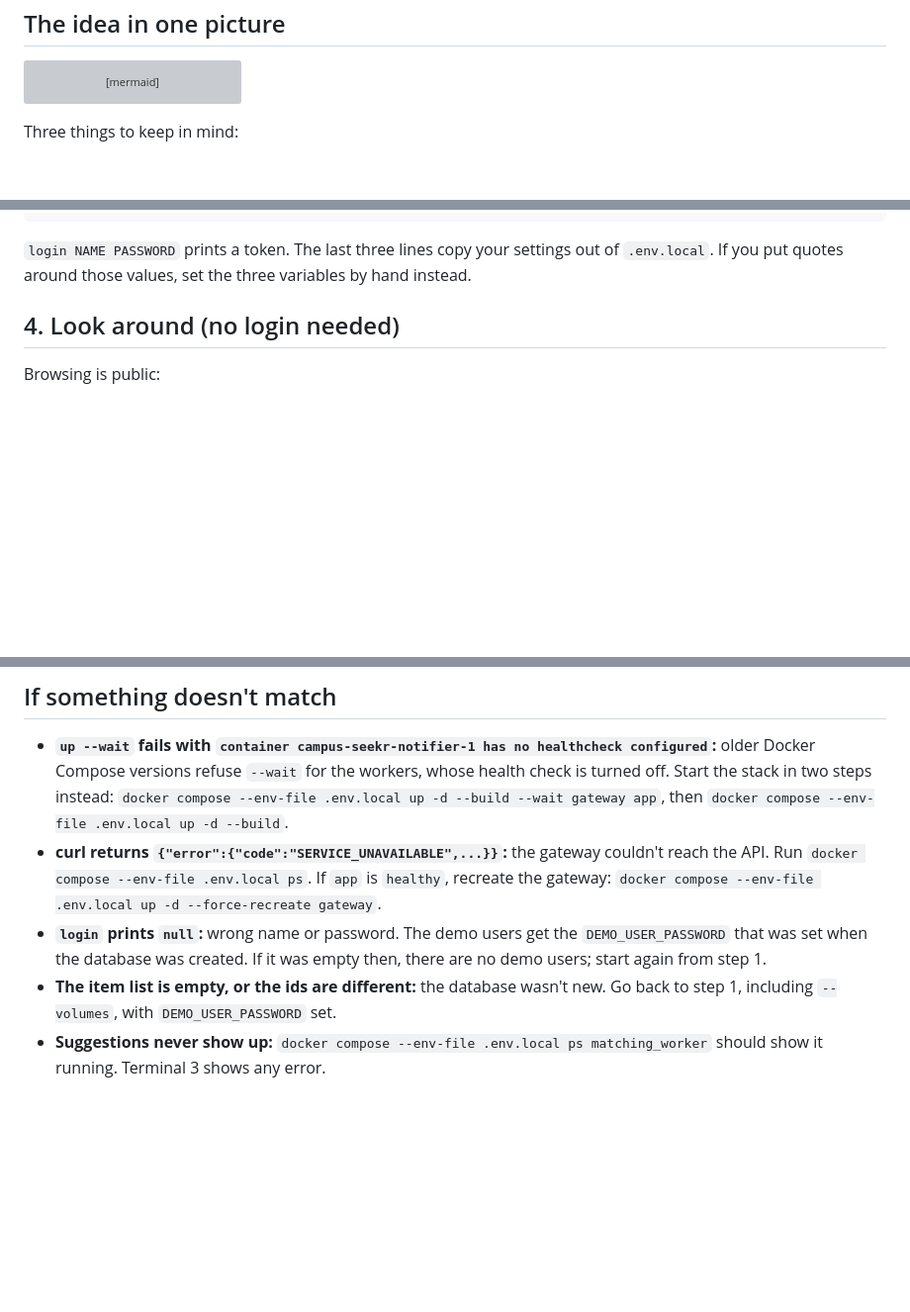
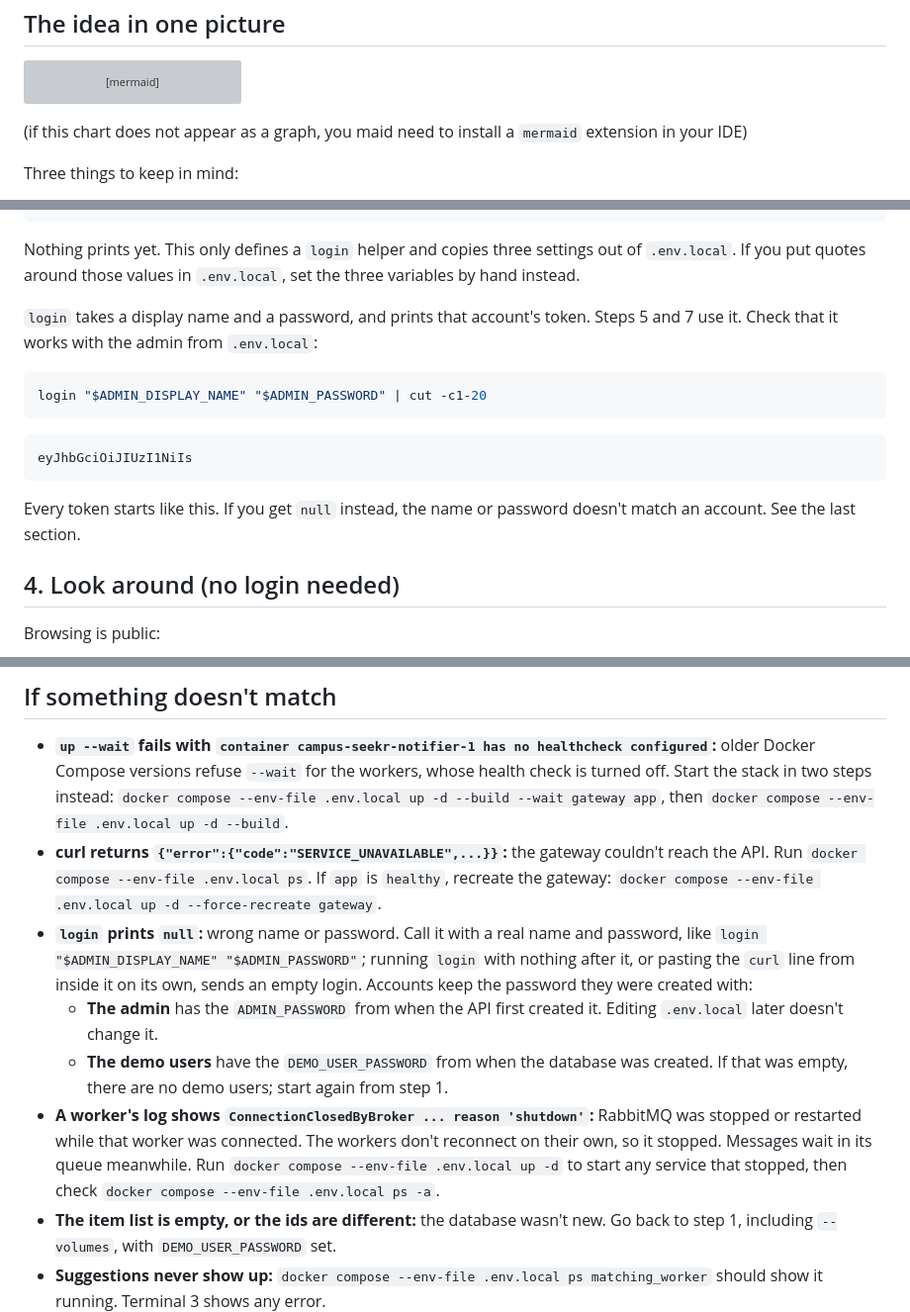
Before and after one commit to Snazzy11/ITC-531-Group-Project, a Markdown page: docs/WALKTHROUGH.md, 3 parts joined by grey strips. Shown at 99% size. Drawn GitHub-style; blank space fills up the shorter version; grey boxes are pictures that could not be loaded.

Commit message:
walkthrough update

````diff
--- a/docs/WALKTHROUGH.md
+++ b/docs/WALKTHROUGH.md
@@ -28,6 +28,7 @@ sequenceDiagram
     L->>L: append a line to /app/logs/events.jsonl
     You->>API: GET /items/11/potential-matches
 ```
+(if this chart does not appear as a graph, you maid need to install a `mermaid` extension in your IDE)
 
 Three things to keep in mind:
 
@@ -117,8 +118,22 @@ ADMIN_PASSWORD=$(env_value ADMIN_PASSWORD)
 DEMO_USER_PASSWORD=$(env_value DEMO_USER_PASSWORD)
 ```
 
-`login NAME PASSWORD` prints a token. The last three lines copy your settings out of `.env.local`. If you put quotes
-around those values, set the three variables by hand instead.
+Nothing prints yet. This only defines a `login` helper and copies three settings out of `.env.local`. If you put
+quotes around those values in `.env.local`, set the three variables by hand instead.
+
+`login` takes a display name and a password, and prints that account's token. Steps 5 and 7 use it. Check that it
+works with the admin from `.env.local`:
+
+```bash
+login "$ADMIN_DISPLAY_NAME" "$ADMIN_PASSWORD" | cut -c1-20
+```
+
+```
+eyJhbGciOiJIUzI1NiIs
+```
+
+Every token starts like this. If you get `null` instead, the name or password doesn't match an account. See the last
+section.
 
 ## 4. Look around (no login needed)
 
@@ -400,8 +415,17 @@ docker compose --env-file .env.local down --volumes  # deletes it all
 - **curl returns `{"error":{"code":"SERVICE_UNAVAILABLE",...}}`:** the gateway couldn't reach the API. Run
   `docker compose --env-file .env.local ps`. If `app` is `healthy`, recreate the gateway:
   `docker compose --env-file .env.local up -d --force-recreate gateway`.
-- **`login` prints `null`:** wrong name or password. The demo users get the `DEMO_USER_PASSWORD` that was set when
-  the database was created. If it was empty then, there are no demo users; start again from step 1.
+- **`login` prints `null`:** wrong name or password. Call it with a real name and password, like
+  `login "$ADMIN_DISPLAY_NAME" "$ADMIN_PASSWORD"`; running `login` with nothing after it, or pasting the `curl` line
+  from inside it on its own, sends an empty login. Accounts keep the password they were created with:
+  - **The admin** has the `ADMIN_PASSWORD` from when the API first created it. Editing `.env.local` later doesn't
+    change it.
+  - **The demo users** have the `DEMO_USER_PASSWORD` from when the database was created. If that was empty, there
+    are no demo users; start again from step 1.
+- **A worker's log shows `ConnectionClosedByBroker ... reason 'shutdown'`:** RabbitMQ was stopped or restarted while
+  that worker was connected. The workers don't reconnect on their own, so it stopped. Messages wait in its queue
+  meanwhile. Run `docker compose --env-file .env.local up -d` to start any service that stopped, then check
+  `docker compose --env-file .env.local ps -a`.
 - **The item list is empty, or the ids are different:** the database wasn't new. Go back to step 1, including
   `--volumes`, with `DEMO_USER_PASSWORD` set.
 - **Suggestions never show up:** `docker compose --env-file .env.local ps matching_worker` should show it running.
````
